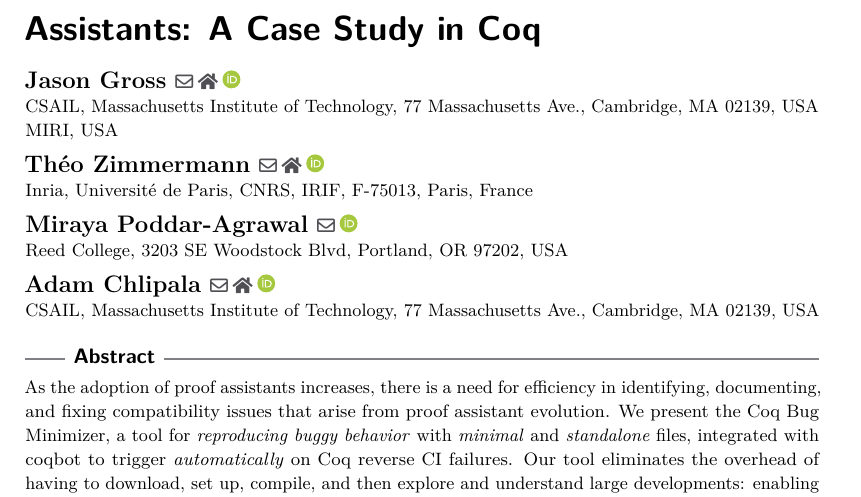
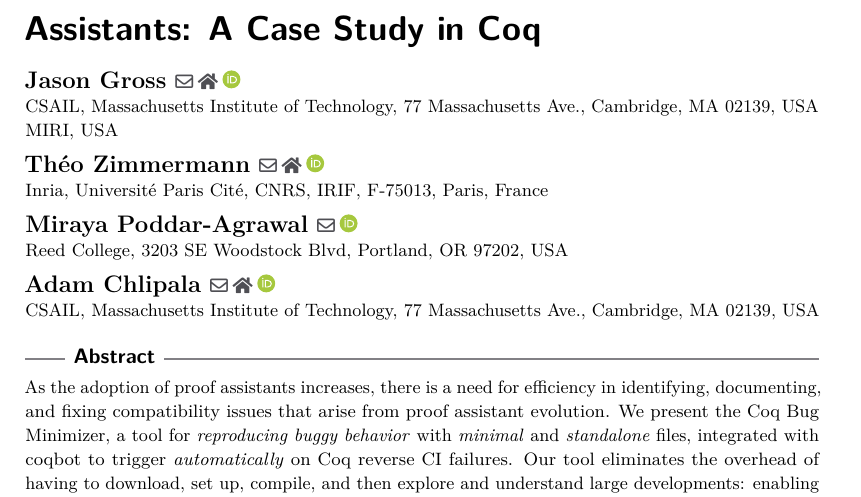
Before and after one commit to JasonGross/coq-bug-minimizer-paper, a LaTeX paper (paper/coq-bug-minimizer.tex): part of page 1 of 18, cut so that both start at the same text. Compiled offline with pdfLaTeX.

Commit message:
Fix institution after university renaming.

```diff
--- a/paper/coq-bug-minimizer.tex
+++ b/paper/coq-bug-minimizer.tex
@@ -23,7 +23,7 @@
 
 \author{Jason Gross}{CSAIL, Massachusetts Institute of Technology, 77 Massachusetts Ave., Cambridge, MA 02139, USA \and MIRI, USA \and \url{https://jasongross.github.io/} }{jgross@mit.edu}{https://orcid.org/0000-0002-9427-4891}{}%TODO mandatory, please use full name; only 1 author per \author macro; first two parameters are mandatory, other parameters can be empty. Please provide at least the name of the affiliation and the country. The full address is optional. Use additional curly braces to indicate the correct name splitting when the last name consists of multiple name parts.
 
-\author{Théo Zimmermann}{Inria, Université de Paris, CNRS, IRIF, F-75013, Paris, France \and \url{https://www.theozimmermann.net} }{theo@irif.fr}{https://orcid.org/0000-0002-3580-8806}{}
+\author{Théo Zimmermann}{Inria, Université Paris Cité, CNRS, IRIF, F-75013, Paris, France \and \url{https://www.theozimmermann.net} }{theo@irif.fr}{https://orcid.org/0000-0002-3580-8806}{}
 
 \author{Miraya Poddar-Agrawal}{Reed College, 3203 SE Woodstock Blvd, Portland, OR 97202, USA
 }{ragrawal@reed.edu}{https://orcid.org/0000-0001-7617-9180}{}
```
